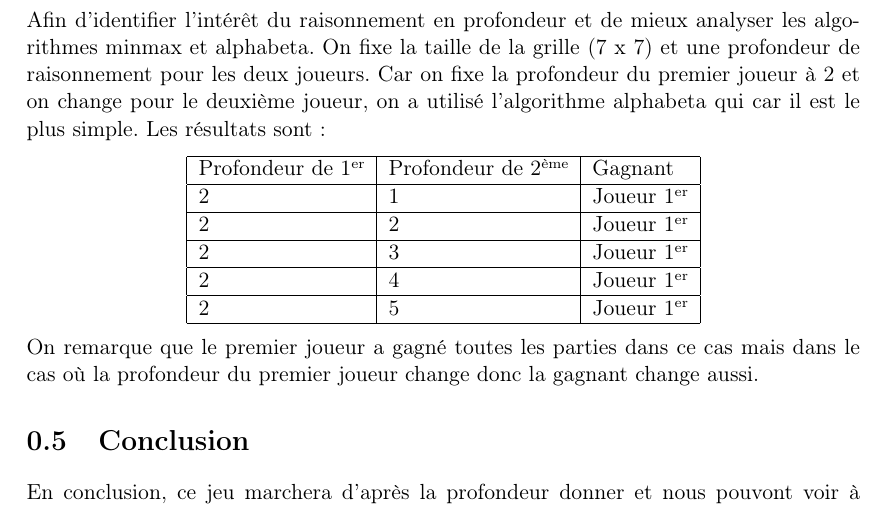
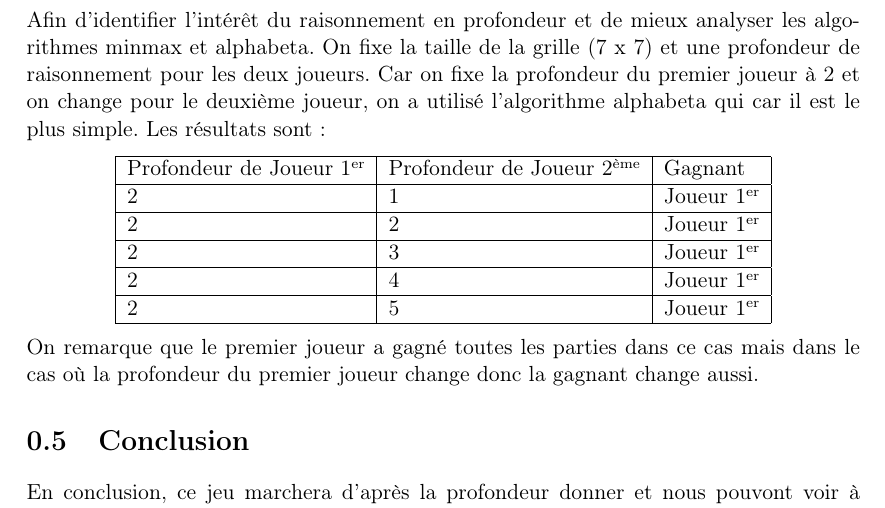
Before and after one commit to bellavee/jeu-d-infection, a LaTeX document (rapport/rapport.tex): part of page 6 of 6, cut so that both start at the same text. Compiled offline with pdfLaTeX.

Commit message:
changing

```diff
--- a/rapport/rapport.tex
+++ b/rapport/rapport.tex
@@ -101,7 +101,7 @@ Afin d’identifier l’intérêt du raisonnement en profondeur et de mieux anal
 
 \begin{center}
     \begin{tabular}{|l|l|l|}\hline
-        Profondeur de 1\up{er}&      Profondeur de 2\up{ème}&      Gagnant      \\\hline
+        Profondeur de Joueur 1\up{er}&      Profondeur de Joueur 2\up{ème}&      Gagnant      \\\hline
     2&      1&      Joueur 1\up{er}      \\\hline
     2&      2&      Joueur 1\up{er}      \\\hline
     2&      3&      Joueur 1\up{er}      \\\hline
```
Also changed, not shown: rapport/rapport.pdf, 3 other files.
